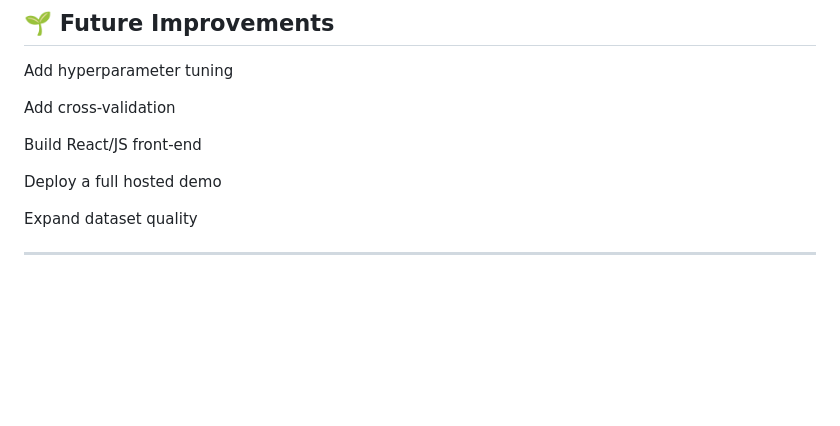
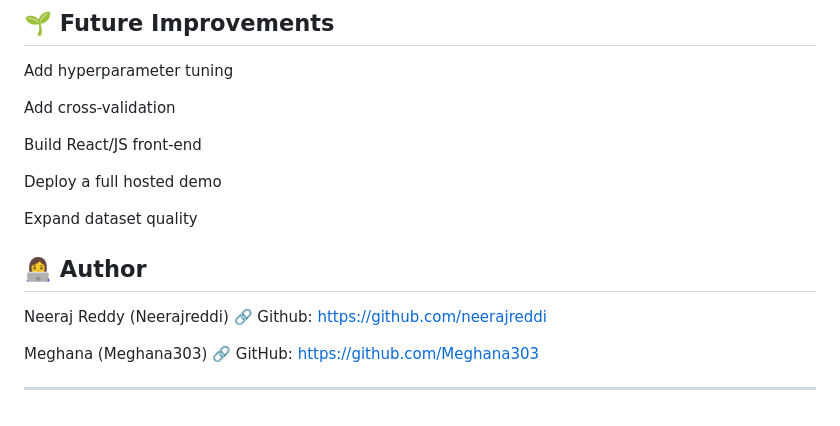
Before and after one commit to Meghana303/Career_Path_Prediction, a Markdown page: README.md, the part around the change. Drawn GitHub-style; blank space fills up the shorter version.

Commit message:
Add author section to README
Added author section with GitHub links.

```diff
--- a/README.md
+++ b/README.md
@@ -189,5 +189,14 @@ Deploy a full hosted demo
 
 Expand dataset quality
 
+## 👩‍💻 Author
+
+Neeraj Reddy (Neerajreddi)
+🔗 Github: https://github.com/neerajreddi
+
+Meghana (Meghana303)
+🔗 GitHub: https://github.com/Meghana303
+
+
 
 ---
```
